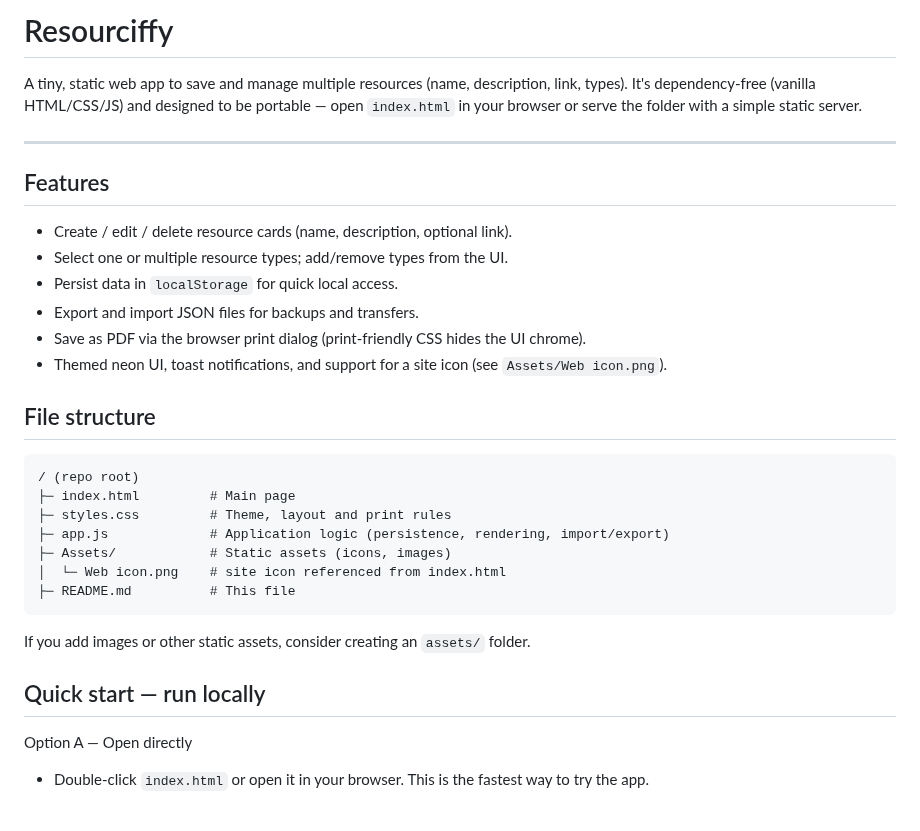
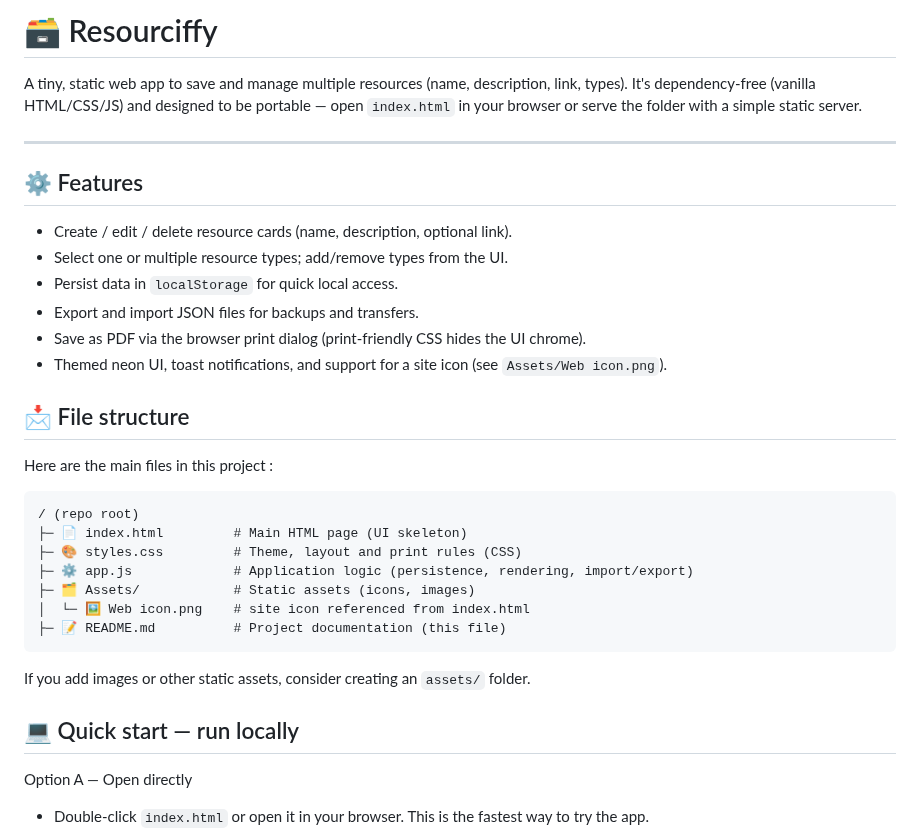
Before and after one commit to Umesh-L/Resourciffy, a Markdown page: README.md, the part around one of its changes. Drawn GitHub-style; blank space fills up the shorter version.

````diff
--- a/README.md
+++ b/README.md
@@ -1,10 +1,10 @@
-# Resourciffy
+# 🗃️ Resourciffy
 
 A tiny, static web app to save and manage multiple resources (name, description, link, types). It's dependency-free (vanilla HTML/CSS/JS) and designed to be portable — open `index.html` in your browser or serve the folder with a simple static server.
 
 ---
 
-## Features
+## ⚙️ Features
 
 - Create / edit / delete resource cards (name, description, optional link).
 - Select one or multiple resource types; add/remove types from the UI.
@@ -13,21 +13,23 @@ A tiny, static web app to save and manage multiple resources (name, description,
 - Save as PDF via the browser print dialog (print-friendly CSS hides the UI chrome).
 - Themed neon UI, toast notifications, and support for a site icon (see `Assets/Web icon.png`).
 
-## File structure
+## 📩 File structure
+
+Here are the main files in this project :
 
 ```
 / (repo root)
-├─ index.html         # Main page
-├─ styles.css         # Theme, layout and print rules
-├─ app.js             # Application logic (persistence, rendering, import/export)
-├─ Assets/            # Static assets (icons, images)
-│  └─ Web icon.png    # site icon referenced from index.html
-├─ README.md          # This file
+├─ 📄 index.html         # Main HTML page (UI skeleton)
+├─ 🎨 styles.css         # Theme, layout and print rules (CSS)
+├─ ⚙️ app.js             # Application logic (persistence, rendering, import/export)
+├─ 🗂️ Assets/            # Static assets (icons, images)
+│  └─ 🖼️ Web icon.png    # site icon referenced from index.html
+├─ 📝 README.md          # Project documentation (this file)
 ```
 
 If you add images or other static assets, consider creating an `assets/` folder.
 
-## Quick start — run locally
+## 💻 Quick start — run locally
 
 Option A — Open directly
 - Double-click `index.html` or open it in your browser. This is the fastest way to try the app.
````
Also changed, not shown: other parts of README.md (+7 -7 lines).
